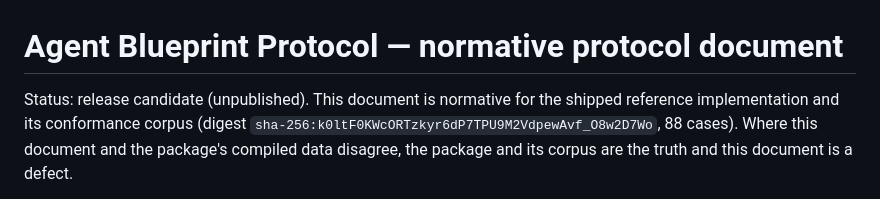
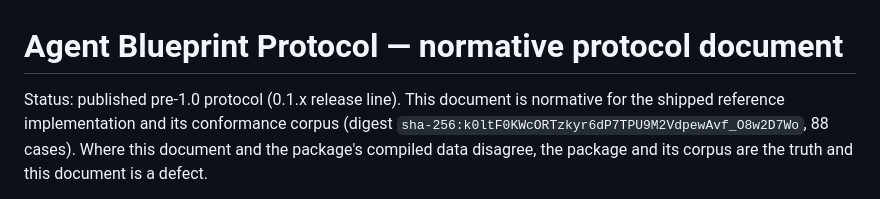
Before and after one commit to baselabs/agent_blueprint_protocol, a Markdown page: docs/protocol.md, the part around the change. Drawn GitHub-style.

```diff
--- a/docs/protocol.md
+++ b/docs/protocol.md
@@ -1,7 +1,7 @@
 # Agent Blueprint Protocol — normative protocol document
 
-Status: release candidate (unpublished). This document is normative for
-the shipped reference implementation and its conformance corpus (digest
+Status: published pre-1.0 protocol (0.1.x release line). This document is
+normative for the shipped reference implementation and its conformance corpus (digest
 `sha-256:k0ltF0KWcORTzkyr6dP7TPU9M2VdpewAvf_O8w2D7Wo`, 88 cases). Where
 this document and the package's compiled data disagree, the package and
 its corpus are the truth and this document is a defect.
```
Also changed, not shown: CHANGELOG.md (+5 -0 lines), README.md (+1 -1 lines).
